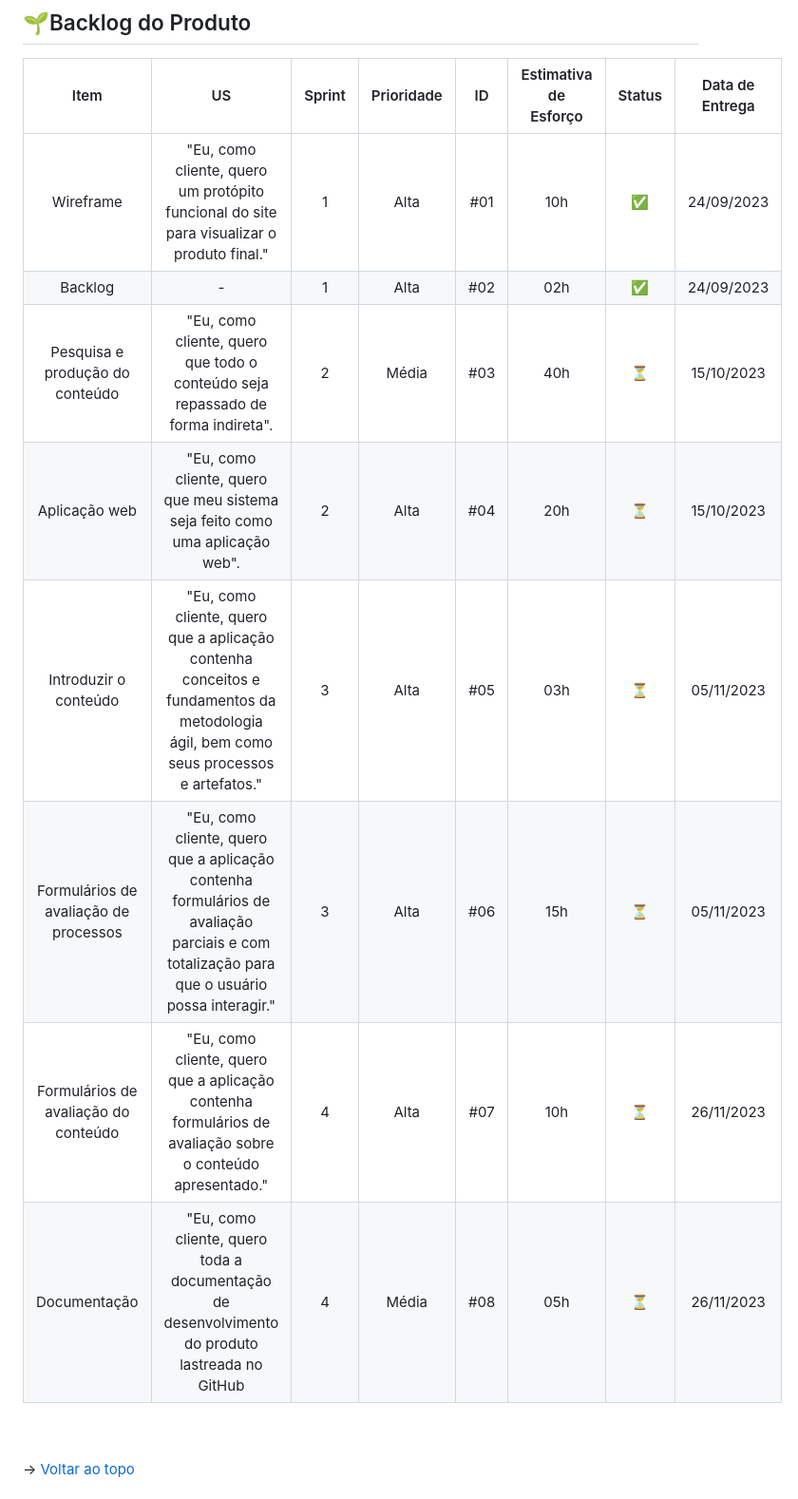
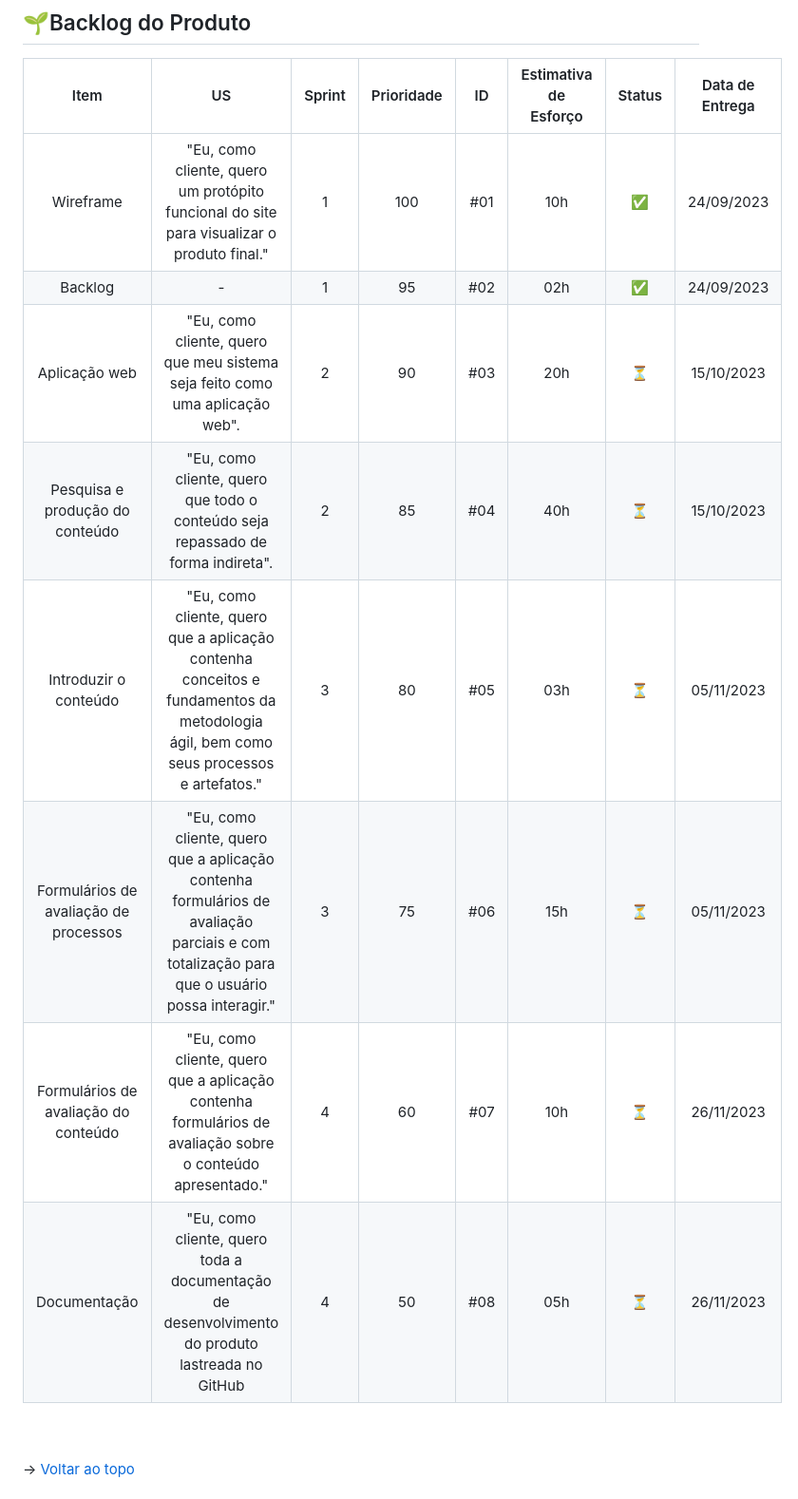
Before and after one commit to AvyaAquino/ADS-1-SEM-API, a Markdown page: README.md, the part around the change. Shown: that part at 95% size. Rendered like a GitHub page.

Commit message:
Backlog Update README.md

```diff
--- a/README.md
+++ b/README.md
@@ -94,14 +94,14 @@ Com a base de prioridade bem demarcada, dividimos as tarefas entre os integrante
 
 | Item                                                      | US | Sprint | Prioridade  | ID | Estimativa de Esforço | Status | Data de Entrega |
 |:-------------------------------------------:|:-----------:|:--------:|:-------------:|:----:|:-----:|:---:|:-----:|
-| Wireframe   | "Eu, como cliente, quero um protópito funcional do site para visualizar o produto final." | 1      | Alta                | #01 | 10h | ✅  |  24/09/2023            |
-| Backlog   | -  | 1      | Alta                | #02 | 02h | ✅  |  24/09/2023            |
-| Pesquisa e produção do conteúdo   | "Eu, como cliente, quero que todo o conteúdo seja repassado de forma indireta".         | 2      | Média                | #03 | 40h | ⏳  |  15/10/2023            |
-| Aplicação web   | "Eu, como cliente, quero que meu sistema seja feito como uma aplicação web".   | 2      | Alta                | #04 | 20h | ⏳  |  15/10/2023            |
-| Introduzir o conteúdo   | "Eu, como cliente, quero que a aplicação contenha conceitos e fundamentos da metodologia ágil, bem como seus processos e artefatos."                 | 3      | Alta                | #05 | 03h | ⏳  |  05/11/2023            |
-| Formulários de avaliação de processos   | "Eu, como cliente, quero que a aplicação contenha formulários de avaliação parciais e com totalização para que o usuário possa interagir."     | 3      | Alta                | #06 | 15h | ⏳  |  05/11/2023            |
-| Formulários de avaliação do conteúdo   | "Eu, como cliente, quero que a aplicação contenha formulários de avaliação sobre o conteúdo apresentado."      | 4      | Alta                | #07 | 10h | ⏳  |  26/11/2023            |
-| Documentação   | "Eu, como cliente, quero toda a documentação de desenvolvimento do produto lastreada no GitHub | 4      | Média                | #08 | 05h | ⏳  |  26/11/2023            |
+| Wireframe   | "Eu, como cliente, quero um protópito funcional do site para visualizar o produto final." | 1      | 100                | #01 | 10h | ✅  |  24/09/2023            |
+| Backlog   | -  | 1      | 95                | #02 | 02h | ✅  |  24/09/2023            |
+| Aplicação web   | "Eu, como cliente, quero que meu sistema seja feito como uma aplicação web".   | 2      | 90                | #03 | 20h | ⏳  |  15/10/2023            |
+| Pesquisa e produção do conteúdo   | "Eu, como cliente, quero que todo o conteúdo seja repassado de forma indireta".         | 2      | 85                | #04 | 40h | ⏳  |  15/10/2023            |
+| Introduzir o conteúdo   | "Eu, como cliente, quero que a aplicação contenha conceitos e fundamentos da metodologia ágil, bem como seus processos e artefatos."                 | 3      | 80                | #05 | 03h | ⏳  |  05/11/2023            |
+| Formulários de avaliação de processos   | "Eu, como cliente, quero que a aplicação contenha formulários de avaliação parciais e com totalização para que o usuário possa interagir."     | 3      | 75                | #06 | 15h | ⏳  |  05/11/2023            |
+| Formulários de avaliação do conteúdo   | "Eu, como cliente, quero que a aplicação contenha formulários de avaliação sobre o conteúdo apresentado."      | 4      | 60                | #07 | 10h | ⏳  |  26/11/2023            |
+| Documentação   | "Eu, como cliente, quero toda a documentação de desenvolvimento do produto lastreada no GitHub | 4      | 50                | #08 | 05h | ⏳  |  26/11/2023            |
 
 <br>
 <br>
```
